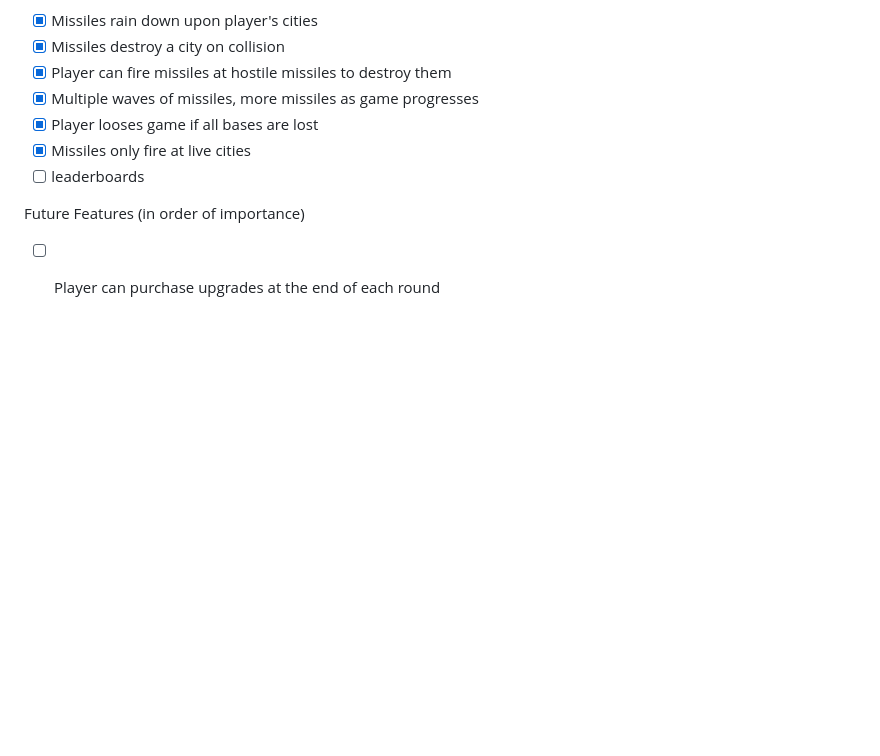
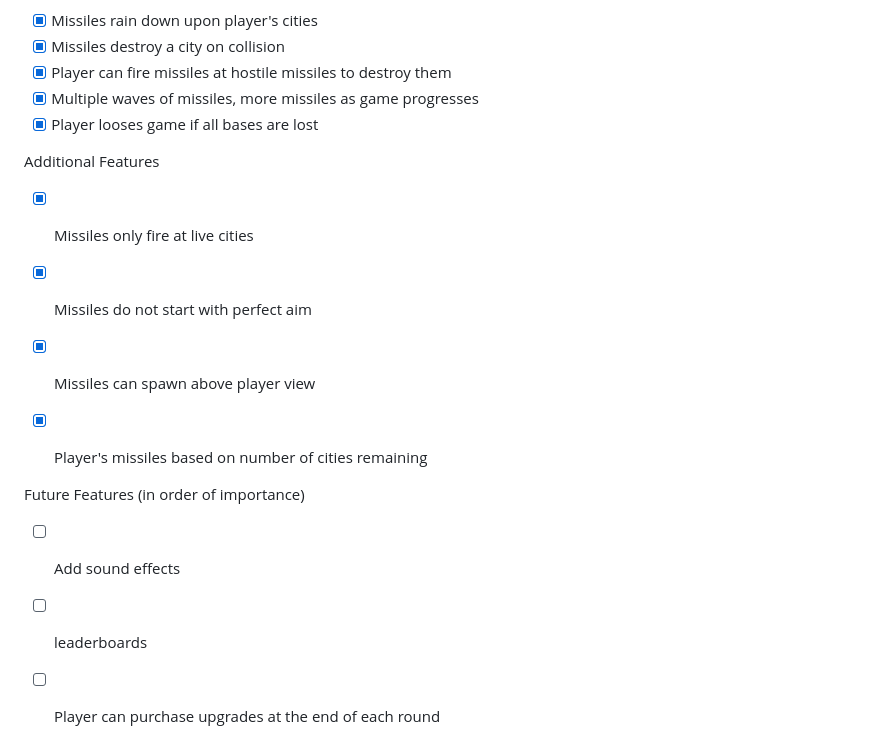
Before and after one commit to rdavidreid/missileDefense, a Markdown page: README.md, the part around the change. GitHub-like rendering; blank space fills up the shorter version.

```diff
--- a/README.md
+++ b/README.md
@@ -10,8 +10,15 @@ MVP Features:
 - [X] Player can fire missiles at hostile missiles to destroy them
 - [X] Multiple waves of missiles, more missiles as game progresses
 - [X] Player looses game if all bases are lost
+
+Additional Features
 - [X] Missiles only fire at live cities
-- [ ] leaderboards
+- [X] Missiles do not start with perfect aim
+- [X] Missiles can spawn above player view
+- [X] Player's missiles based on number of cities remaining
+
 
 Future Features (in order of importance)
+- [ ] Add sound effects
+- [ ] leaderboards
 - [ ] Player can purchase upgrades at the end of each round
```
Also changed, not shown: target.png (added), 8 other files.
